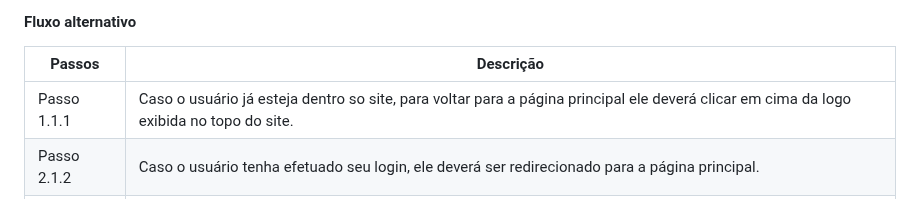
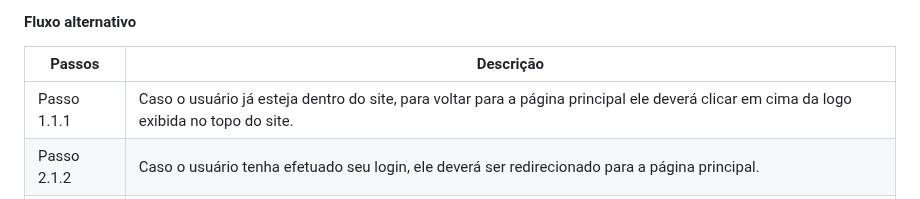
Before and after one commit to Kal-il/ES-2023_2-Adoteme, a Markdown page: README.md, the part around the change. Rendered like a GitHub page.

Commit message:
Correção na descrição do RF05

```diff
--- a/README.md
+++ b/README.md
@@ -349,7 +349,7 @@ Campo | Descrição | Formato
 
 Passos      | Descrição
 ------------|----------
-Passo 1.1.1 | Caso o usuário já esteja dentro so site, para voltar para a página principal ele deverá clicar em cima da logo exibida no topo do site.
+Passo 1.1.1 | Caso o usuário já esteja dentro do site, para voltar para a página principal ele deverá clicar em cima da logo exibida no topo do site.
 Passo 2.1.2 | Caso o usuário tenha efetuado seu login, ele deverá ser redirecionado para a página principal.
 Passo 1.1.3 | Caso o usuário faça o logout, ele deverá ser redirecionado para a página principal.
 
```
